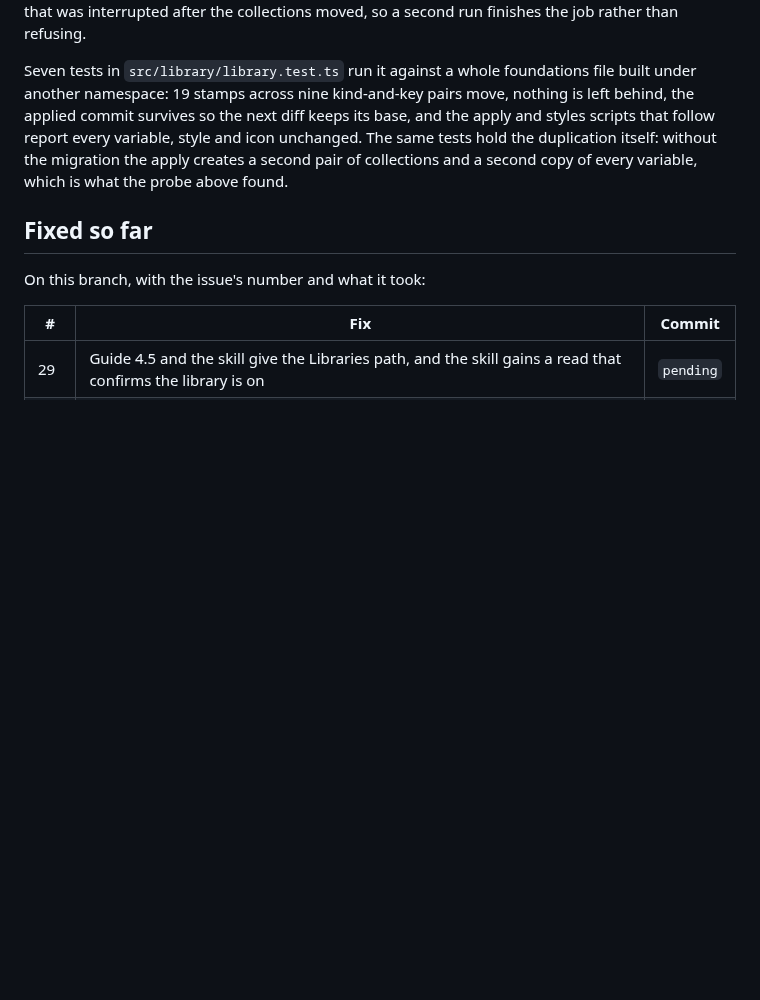
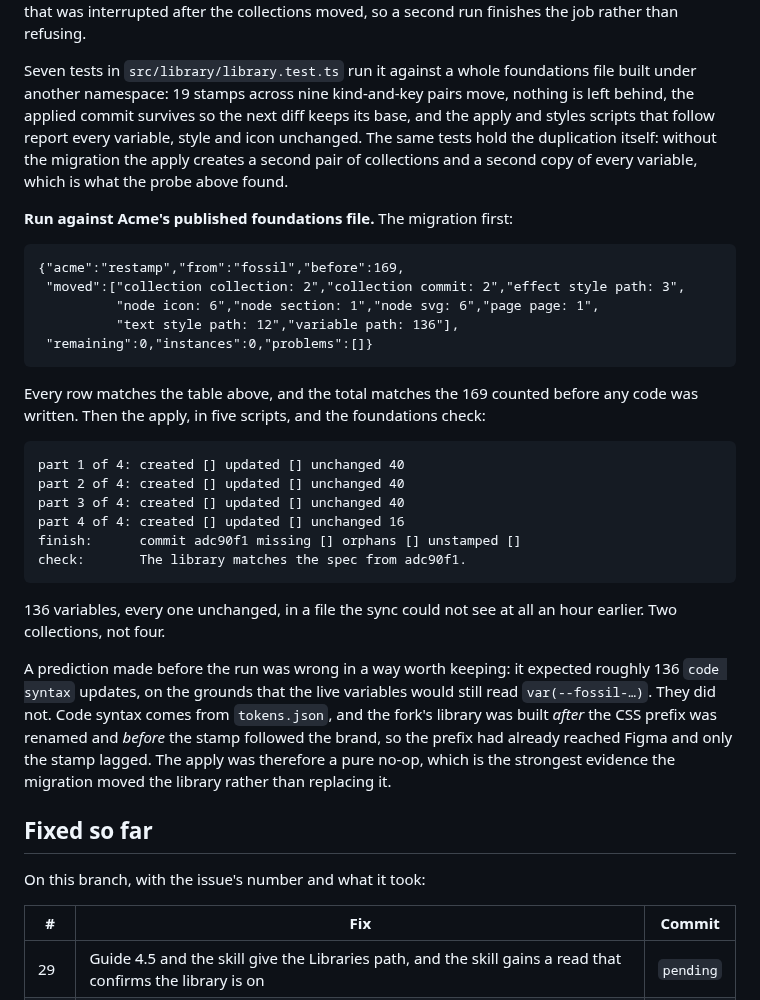
Before and after one commit to ibrahimmoazzam/fossil-design, a Markdown page: docs/fork-test.md, the part around the change. Drawn GitHub-style; blank space fills up the shorter version.

Commit message:
docs(fork-test): record the stamp migration run against Acme's live files
169 stamps moved, none left, no conflicts, and every row matching the
table sized beforehand. The apply that follows reports 136 variables
unchanged across four parts and stamps the commit; the foundations check
passes.

Also keeps a wrong prediction: the apply was expected to rewrite ~136
code syntax entries from var(--fossil-*) to var(--acme-*). It rewrote
none. The fork's library was built after the prefix rename and before the
stamp followed the brand, so only the stamp lagged, and the apply was a
pure no-op.

Co-Authored-By: Claude Opus 5 <noreply@anthropic.com>

````diff
--- a/docs/fork-test.md
+++ b/docs/fork-test.md
@@ -376,6 +376,31 @@ What a migration has to cover, counted on Acme's live files. The foundations fil
 
 Seven tests in `src/library/library.test.ts` run it against a whole foundations file built under another namespace: 19 stamps across nine kind-and-key pairs move, nothing is left behind, the applied commit survives so the next diff keeps its base, and the apply and styles scripts that follow report every variable, style and icon unchanged. The same tests hold the duplication itself: without the migration the apply creates a second pair of collections and a second copy of every variable, which is what the probe above found.
 
+**Run against Acme's published foundations file.** The migration first:
+
+```
+{"acme":"restamp","from":"fossil","before":169,
+ "moved":["collection collection: 2","collection commit: 2","effect style path: 3",
+          "node icon: 6","node section: 1","node svg: 6","page page: 1",
+          "text style path: 12","variable path: 136"],
+ "remaining":0,"instances":0,"problems":[]}
+```
+
+Every row matches the table above, and the total matches the 169 counted before any code was written. Then the apply, in five scripts, and the foundations check:
+
+```
+part 1 of 4: created [] updated [] unchanged 40
+part 2 of 4: created [] updated [] unchanged 40
+part 3 of 4: created [] updated [] unchanged 40
+part 4 of 4: created [] updated [] unchanged 16
+finish:      commit adc90f1 missing [] orphans [] unstamped []
+check:       The library matches the spec from adc90f1.
+```
+
+136 variables, every one unchanged, in a file the sync could not see at all an hour earlier. Two collections, not four.
+
+A prediction made before the run was wrong in a way worth keeping: it expected roughly 136 `code syntax` updates, on the grounds that the live variables would still read `var(--fossil-…)`. They did not. Code syntax comes from `tokens.json`, and the fork's library was built _after_ the CSS prefix was renamed and _before_ the stamp followed the brand, so the prefix had already reached Figma and only the stamp lagged. The apply was therefore a pure no-op, which is the strongest evidence the migration moved the library rather than replacing it.
+
 ## Fixed so far
 
 On this branch, with the issue's number and what it took:
````
